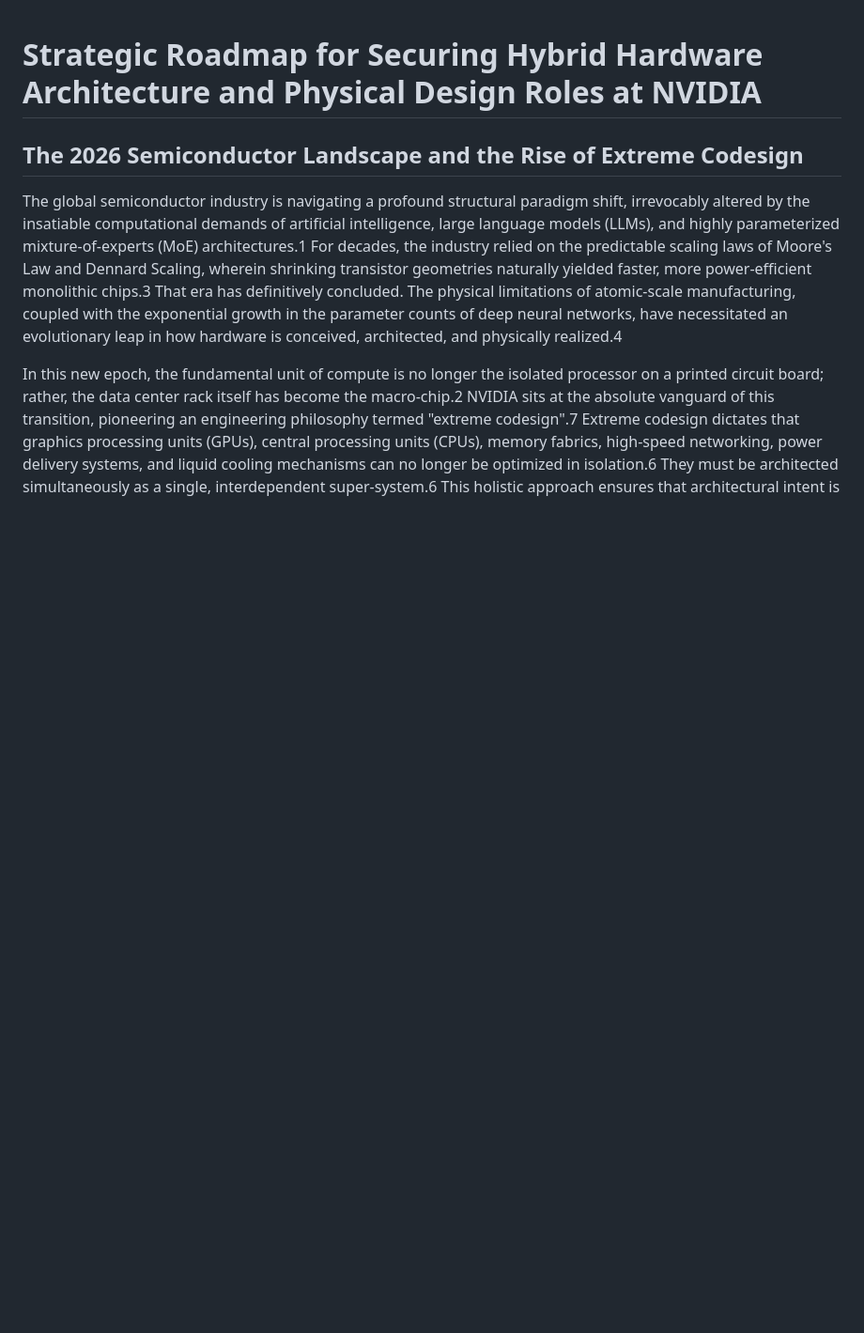
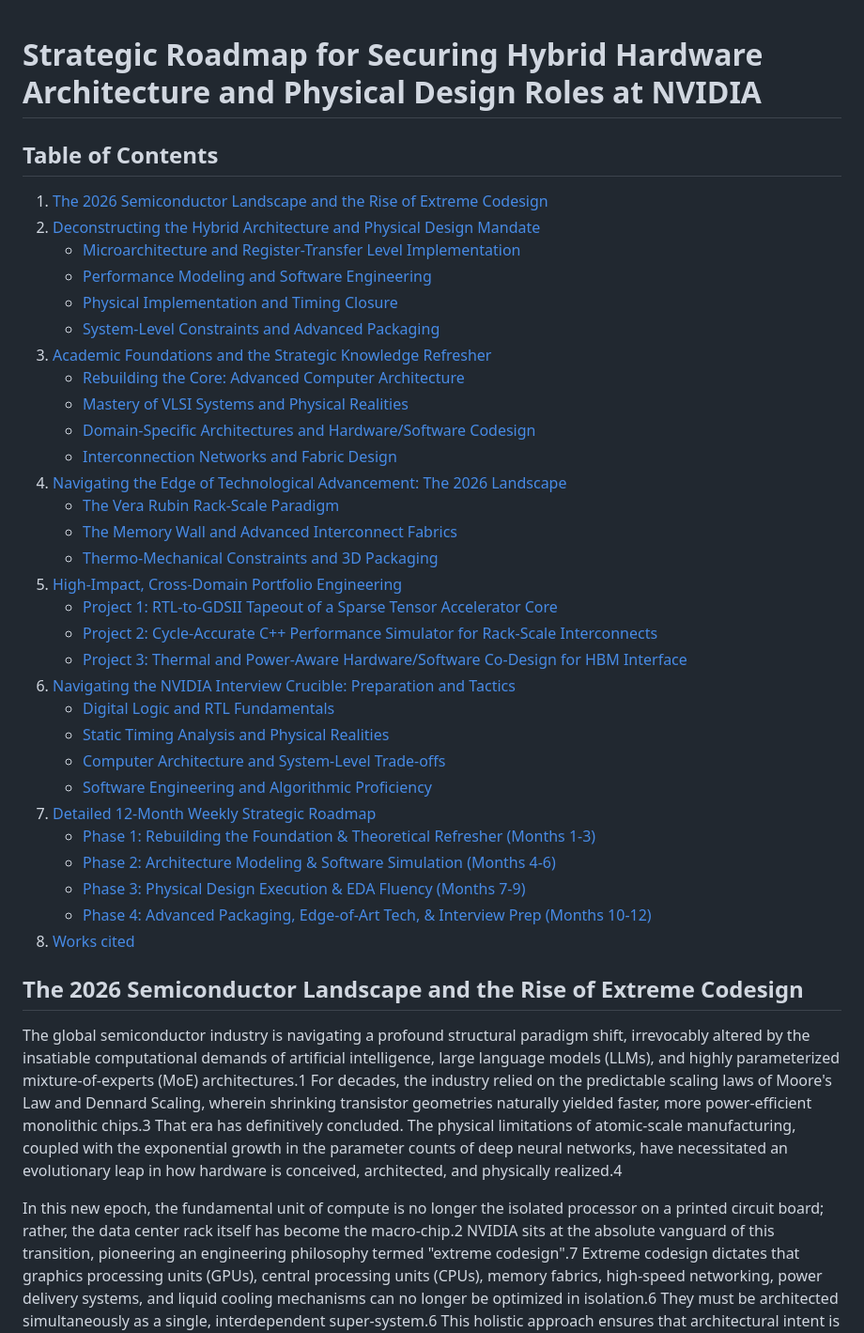
Before and after one commit to mayo829/nvidia, a Markdown page: README.md, the part around the change. Shown at 94% size. Rendered like a GitHub page; blank space fills up the shorter version.

Commit message:
Add table of contents to README
Added a table of contents to the README for better navigation.

```diff
--- a/README.md
+++ b/README.md
@@ -1,4 +1,37 @@
 # Strategic Roadmap for Securing Hybrid Hardware Architecture and Physical Design Roles at NVIDIA
+
+## Table of Contents
+
+1. [The 2026 Semiconductor Landscape and the Rise of Extreme Codesign](#the-2026-semiconductor-landscape-and-the-rise-of-extreme-codesign)
+2. [Deconstructing the Hybrid Architecture and Physical Design Mandate](#deconstructing-the-hybrid-architecture-and-physical-design-mandate)
+    * [Microarchitecture and Register-Transfer Level Implementation](#microarchitecture-and-register-transfer-level-implementation)
+    * [Performance Modeling and Software Engineering](#performance-modeling-and-software-engineering)
+    * [Physical Implementation and Timing Closure](#physical-implementation-and-timing-closure)
+    * [System-Level Constraints and Advanced Packaging](#system-level-constraints-and-advanced-packaging)
+3. [Academic Foundations and the Strategic Knowledge Refresher](#academic-foundations-and-the-strategic-knowledge-refresher)
+    * [Rebuilding the Core: Advanced Computer Architecture](#rebuilding-the-core-advanced-computer-architecture)
+    * [Mastery of VLSI Systems and Physical Realities](#mastery-of-vlsi-systems-and-physical-realities)
+    * [Domain-Specific Architectures and Hardware/Software Codesign](#domain-specific-architectures-and-hardwaresoftware-codesign)
+    * [Interconnection Networks and Fabric Design](#interconnection-networks-and-fabric-design)
+4. [Navigating the Edge of Technological Advancement: The 2026 Landscape](#navigating-the-edge-of-technological-advancement-the-2026-landscape)
+    * [The Vera Rubin Rack-Scale Paradigm](#the-vera-rubin-rack-scale-paradigm)
+    * [The Memory Wall and Advanced Interconnect Fabrics](#the-memory-wall-and-advanced-interconnect-fabrics)
+    * [Thermo-Mechanical Constraints and 3D Packaging](#thermo-mechanical-constraints-and-3d-packaging)
+5. [High-Impact, Cross-Domain Portfolio Engineering](#high-impact-cross-domain-portfolio-engineering)
+    * [Project 1: RTL-to-GDSII Tapeout of a Sparse Tensor Accelerator Core](#project-1-rtl-to-gdsii-tapeout-of-a-sparse-tensor-accelerator-core)
+    * [Project 2: Cycle-Accurate C++ Performance Simulator for Rack-Scale Interconnects](#project-2-cycle-accurate-c-performance-simulator-for-rack-scale-interconnects)
+    * [Project 3: Thermal and Power-Aware Hardware/Software Co-Design for HBM Interface](#project-3-thermal-and-power-aware-hardwaresoftware-co-design-for-hbm-interface)
+6. [Navigating the NVIDIA Interview Crucible: Preparation and Tactics](#navigating-the-nvidia-interview-crucible-preparation-and-tactics)
+    * [Digital Logic and RTL Fundamentals](#digital-logic-and-rtl-fundamentals)
+    * [Static Timing Analysis and Physical Realities](#static-timing-analysis-and-physical-realities)
+    * [Computer Architecture and System-Level Trade-offs](#computer-architecture-and-system-level-trade-offs)
+    * [Software Engineering and Algorithmic Proficiency](#software-engineering-and-algorithmic-proficiency)
+7. [Detailed 12-Month Weekly Strategic Roadmap](#detailed-12-month-weekly-strategic-roadmap)
+    * [Phase 1: Rebuilding the Foundation & Theoretical Refresher (Months 1-3)](#phase-1-rebuilding-the-foundation--theoretical-refresher-months-1-3)
+    * [Phase 2: Architecture Modeling & Software Simulation (Months 4-6)](#phase-2-architecture-modeling--software-simulation-months-4-6)
+    * [Phase 3: Physical Design Execution & EDA Fluency (Months 7-9)](#phase-3-physical-design-execution--eda-fluency-months-7-9)
+    * [Phase 4: Advanced Packaging, Edge-of-Art Tech, & Interview Prep (Months 10-12)](#phase-4-advanced-packaging-edge-of-art-tech--interview-prep-months-10-12)
+8. [Works cited](#works-cited)
 
 ## The 2026 Semiconductor Landscape and the Rise of Extreme Codesign
 
```
